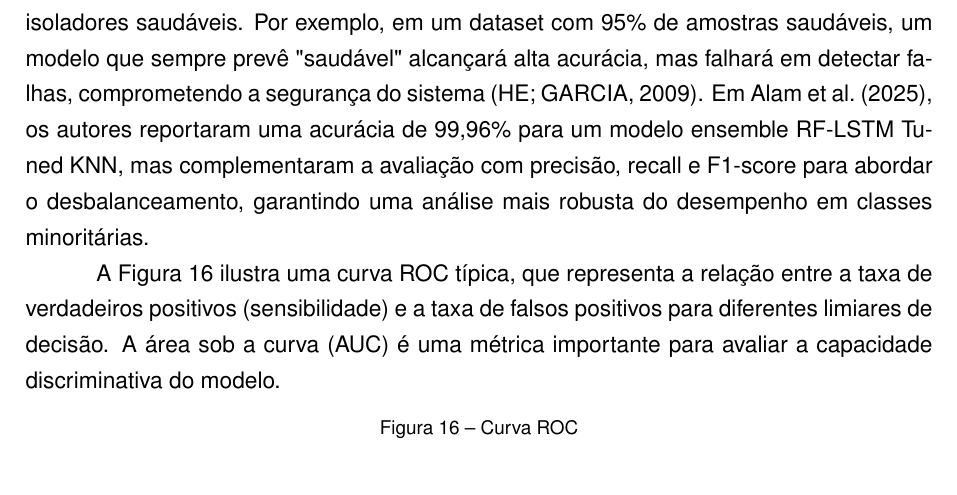
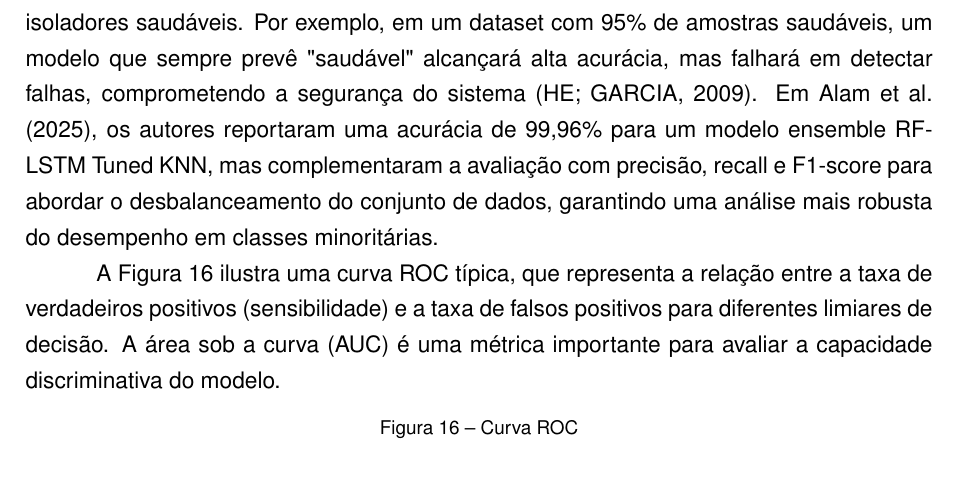
Before and after one commit to luanws/masters-thesis, a LaTeX thesis (documents/main.tex, which reads documents/chapters/revisao_bibliografica.tex): part of page 43 of 55, cut so that both start at the same text. Compiled offline with pdfLaTeX.

Commit message:
Update revisao_bibliografica.tex

```diff
--- a/documents/chapters/revisao_bibliografica.tex
+++ b/documents/chapters/revisao_bibliografica.tex
@@ -383,7 +383,7 @@ Após a análise das principais estratégias para lidar com escassez e desbalanc
 
 \section{Métricas de Avaliação de Desempenho de Modelos}
 
-Na detecção de falhas em cadeias de isoladores e equipamentos de linhas de transmissão, a escolha das métricas de avaliação é fundamental para garantir a eficácia e confiabilidade dos modelos de redes neurais. Métricas comumente utilizadas incluem acurácia, precisão, recall, F1-score, área sob a curva ROC (AUC-ROC) e, para tarefas de detecção de objetos, a média da precisão média (mAP). A acurácia, definida como a proporção de previsões corretas em relação ao total, pode ser enganosa em datasets desbalanceados, onde a classe de falhas é significativamente menos representada que a classe de isoladores saudáveis. Por exemplo, em um dataset com 95\% de amostras saudáveis, um modelo que sempre prevê "saudável" alcançará alta acurácia, mas falhará em detectar falhas, comprometendo a segurança do sistema \cite{he2009learning}. Em \citeonline{alam2025robust}, os autores reportaram uma acurácia de 99,96\% para um modelo ensemble RF-LSTM Tuned KNN, mas complementaram a avaliação com precisão, recall e F1-score para abordar o desbalanceamento, garantindo uma análise mais robusta do desempenho em classes minoritárias.
+Na detecção de falhas em cadeias de isoladores e equipamentos de linhas de transmissão, a escolha das métricas de avaliação é fundamental para garantir a eficácia e confiabilidade dos modelos de redes neurais. Métricas comumente utilizadas incluem acurácia, precisão, recall, F1-score, área sob a curva ROC (AUC-ROC) e, para tarefas de detecção de objetos, a média da precisão média (mAP). A acurácia, definida como a proporção de previsões corretas em relação ao total, pode ser enganosa em datasets desbalanceados, onde a classe de falhas é significativamente menos representada que a classe de isoladores saudáveis. Por exemplo, em um dataset com 95\% de amostras saudáveis, um modelo que sempre prevê "saudável" alcançará alta acurácia, mas falhará em detectar falhas, comprometendo a segurança do sistema \cite{he2009learning}. Em \citeonline{alam2025robust}, os autores reportaram uma acurácia de 99,96\% para um modelo ensemble RF-LSTM Tuned KNN, mas complementaram a avaliação com precisão, recall e F1-score para abordar o desbalanceamento do conjunto de dados, garantindo uma análise mais robusta do desempenho em classes minoritárias.
 
 A Figura~\ref{fig:roc_curve} ilustra uma curva ROC típica, que representa a relação entre a taxa de verdadeiros positivos (sensibilidade) e a taxa de falsos positivos para diferentes limiares de decisão. A área sob a curva (AUC) é uma métrica importante para avaliar a capacidade discriminativa do modelo.
 
```
